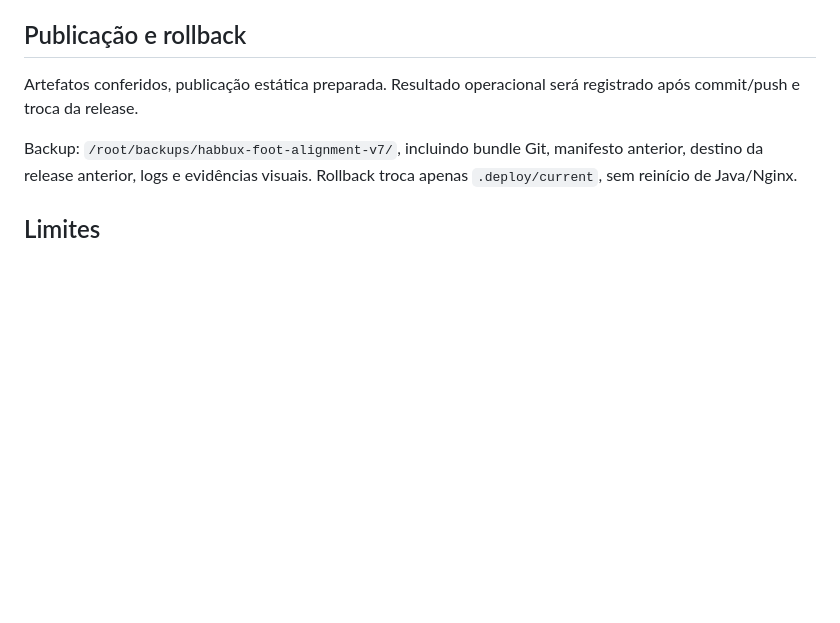
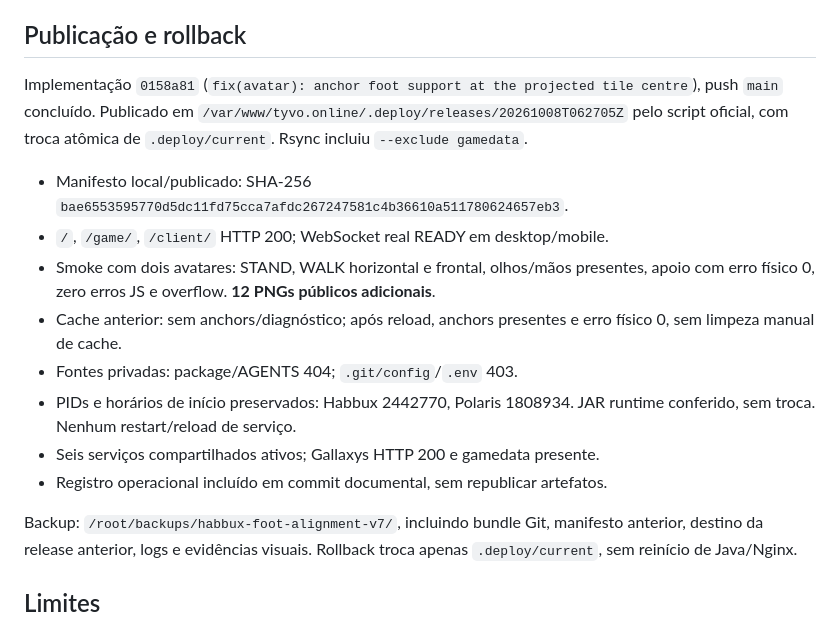
Before and after one commit to wwwhabbuxcity-debug/Habbux, a Markdown page: docs/foot-alignment-v7/report.md, the part around the change. Rendered like a GitHub page; blank space fills up the shorter version.

Commit message:
docs: record foot alignment v7 deployment and pixel measurements

```diff
--- a/docs/foot-alignment-v7/report.md
+++ b/docs/foot-alignment-v7/report.md
@@ -99,8 +99,21 @@ Piso, paredes, mapas, hover, CMS, HUD e chat preservados.
 
 ## Publicação e rollback
 
-Artefatos conferidos, publicação estática preparada. Resultado operacional
-será registrado após commit/push e troca da release.
+Implementação `0158a81` (`fix(avatar): anchor foot support at the projected tile centre`), push `main` concluído. Publicado em
+`/var/www/tyvo.online/.deploy/releases/20261008T062705Z` pelo script oficial,
+com troca atômica de `.deploy/current`. Rsync incluiu `--exclude gamedata`.
+
+- Manifesto local/publicado: SHA-256 `bae6553595770d5dc11fd75cca7afdc267247581c4b36610a511780624657eb3`.
+- `/`, `/game/`, `/client/` HTTP 200; WebSocket real READY em desktop/mobile.
+- Smoke com dois avatares: STAND, WALK horizontal e frontal, olhos/mãos presentes,
+  apoio com erro físico 0, zero erros JS e overflow. **12 PNGs públicos adicionais**.
+- Cache anterior: sem anchors/diagnóstico; após reload, anchors presentes e erro
+  físico 0, sem limpeza manual de cache.
+- Fontes privadas: package/AGENTS 404; `.git/config`/`.env` 403.
+- PIDs e horários de início preservados: Habbux 2442770, Polaris 1808934.
+  JAR runtime conferido, sem troca. Nenhum restart/reload de serviço.
+- Seis serviços compartilhados ativos; Gallaxys HTTP 200 e gamedata presente.
+- Registro operacional incluído em commit documental, sem republicar artefatos.
 
 Backup: `/root/backups/habbux-foot-alignment-v7/`, incluindo bundle Git,
 manifesto anterior, destino da release anterior, logs e evidências visuais.
```
